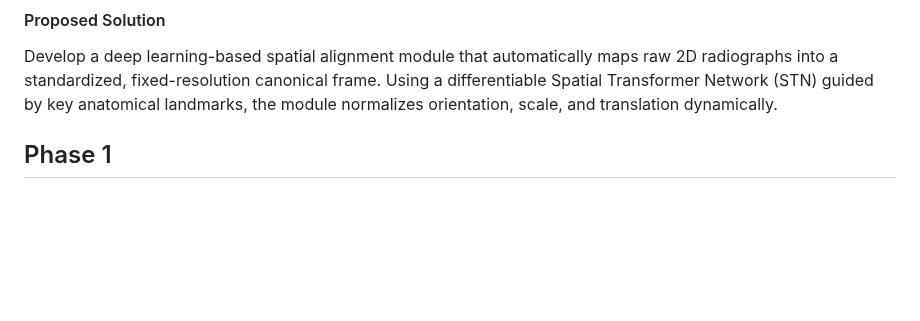
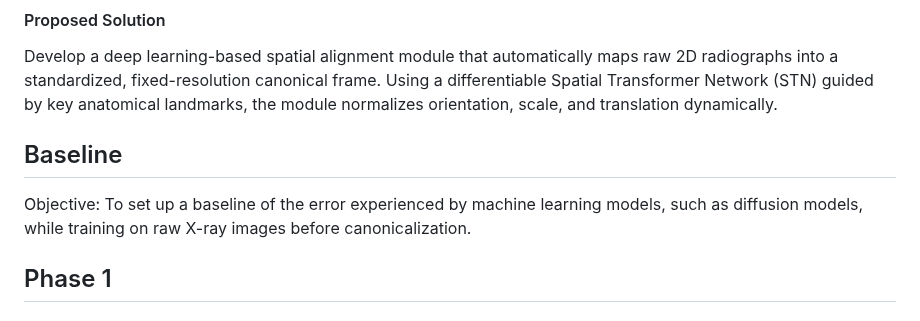
Before and after one commit to ABarpanda/lung_mesh, a Markdown page: README.md, the part around the change. GitHub-like rendering; blank space fills up the shorter version.

Commit message:
Baseline metric measurement

```diff
--- a/README.md
+++ b/README.md
@@ -15,6 +15,12 @@ Inter-patient anatomical variance, posture shifts, and framing discrepancies in
 #### Proposed Solution
 
 Develop a deep learning-based spatial alignment module that automatically maps raw 2D radiographs into a standardized, fixed-resolution canonical frame. Using a differentiable Spatial Transformer Network (STN) guided by key anatomical landmarks, the module normalizes orientation, scale, and translation dynamically.
+
+## Baseline
+
+Objective: To set up a baseline of the error experienced by machine learning models, such as diffusion models, while training on raw X-ray images before canonicalization.
+
+
 
 ## Phase 1
 
```
Also changed, not shown: loss_curve.png (added), 6 other files.
